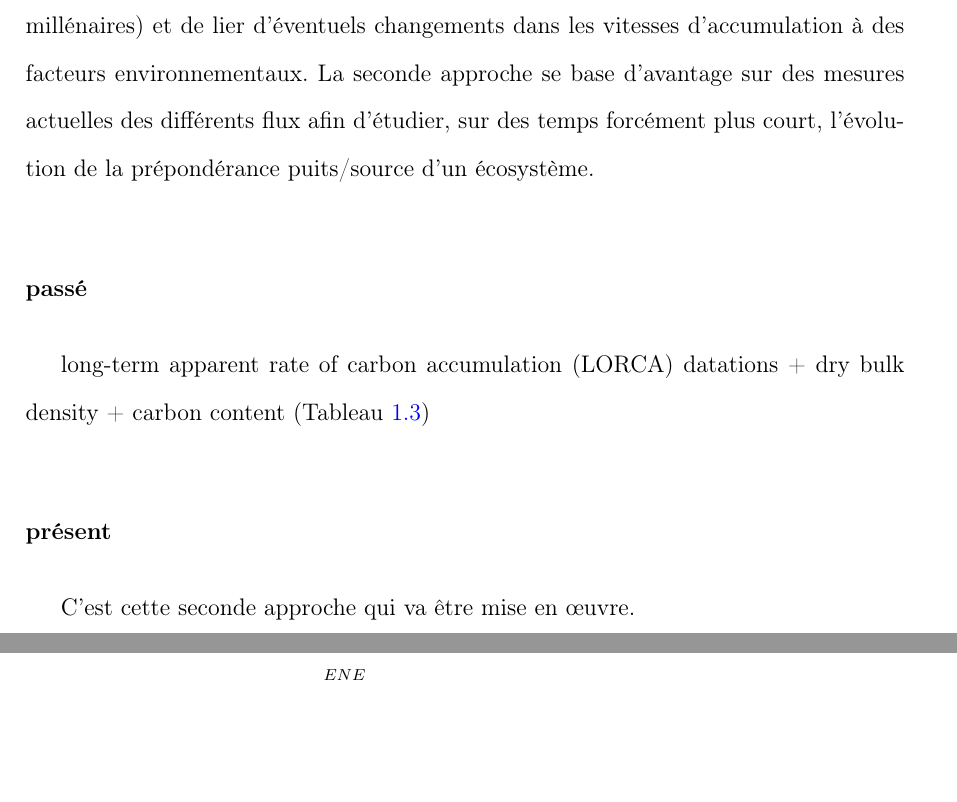
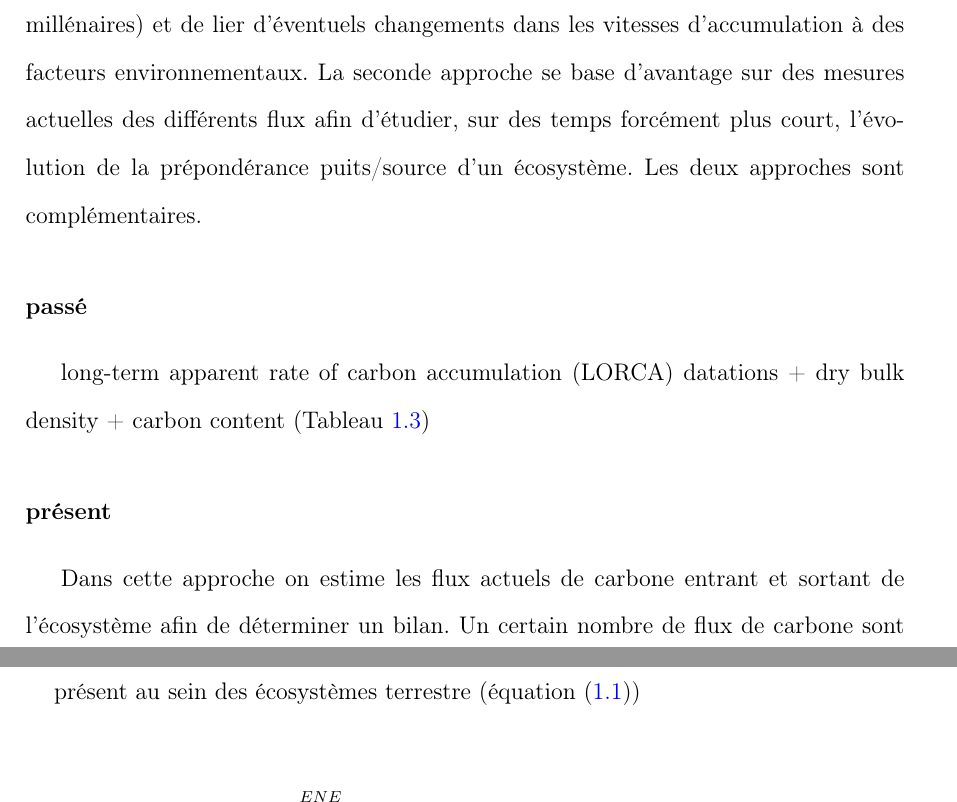
Before and after one commit to dangelob/manuscript, a LaTeX thesis (phdthesis.tex, which reads content/chapitre1.tex): two parts of pages 31 and 32 of 53, joined at a grey line, cut so that both start at the same text, the shorter picture padded with empty space. Compiled offline with pdfLaTeX.

Commit message:
ajout vrac, fin BdC

```diff
--- a/content/chapitre1.tex
+++ b/content/chapitre1.tex
@@ -443,6 +443,7 @@ Il existe différentes façon de réaliser le bilan de carbone d'une tourbière
 La première approche consiste à utiliser l'archive tourbeuse pour estimer des vitesses d'accumulation de la tourbe.
 Cette méthode permet d'étudier la fonction puits sur des temps long (derniers millénaires) et de lier d'éventuels changements dans les vitesses d'accumulation à des facteurs environnementaux.
 La seconde approche se base d'avantage sur des mesures actuelles des différents flux afin d'étudier, sur des temps forcément plus court, l'évolution de la prépondérance puits/source d'un écosystème.
+Les deux approches sont complémentaires.
 
 \subsubsection{passé}
 long-term apparent rate of carbon accumulation (LORCA)
@@ -468,11 +469,14 @@ min -- max & moyenne & référence \\ \midrule
 
 
 \subsubsection{présent}
-C'est cette seconde approche qui va être mise en œuvre.
+Dans cette approche on estime les flux actuels de carbone entrant et sortant de l'écosystème afin de déterminer un bilan.
+Un certain nombre de flux de carbone sont présent au sein des écosystèmes terrestre (équation~\eqref{bdc})
 
-\begin{equation*}
+\begin{equation}
 BCNE=\frac{dC}{dt}=\overbrace{PPB - Re}^{ENE}  - F_{COD} - F_{COP} - F_{CH_{4}} \textcolor{gray}{- F_{CID} - F_{COV} - F_{CO}}
-\end{equation*}
+\label{bdc}
+\end{equation}
+
 \begin{itemize}
 \item ENE : Échange Net de l'Écosystème
 \item PPB : Production Primaire Brute
```
Also changed, not shown: phdthesis.pdf, content/chapitre1.tex (6 more changed lines).
